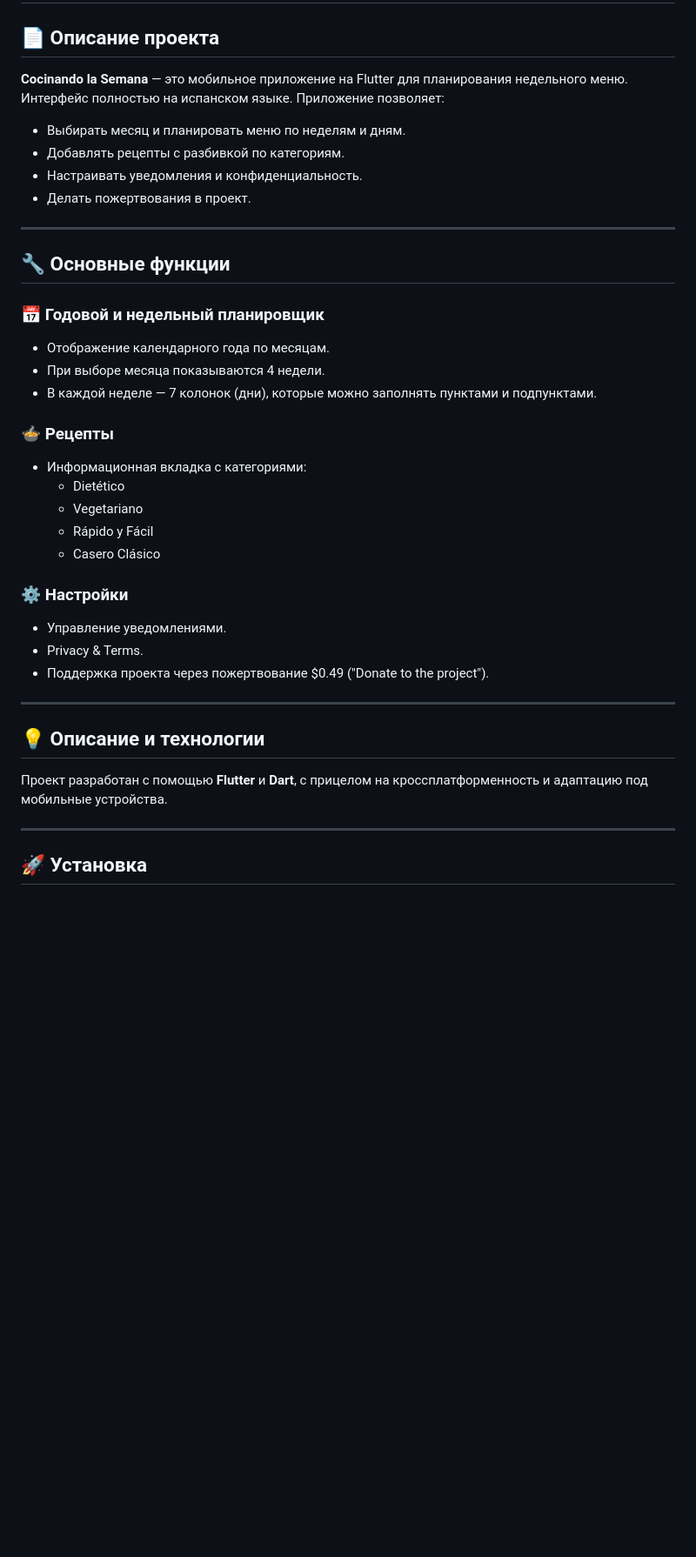
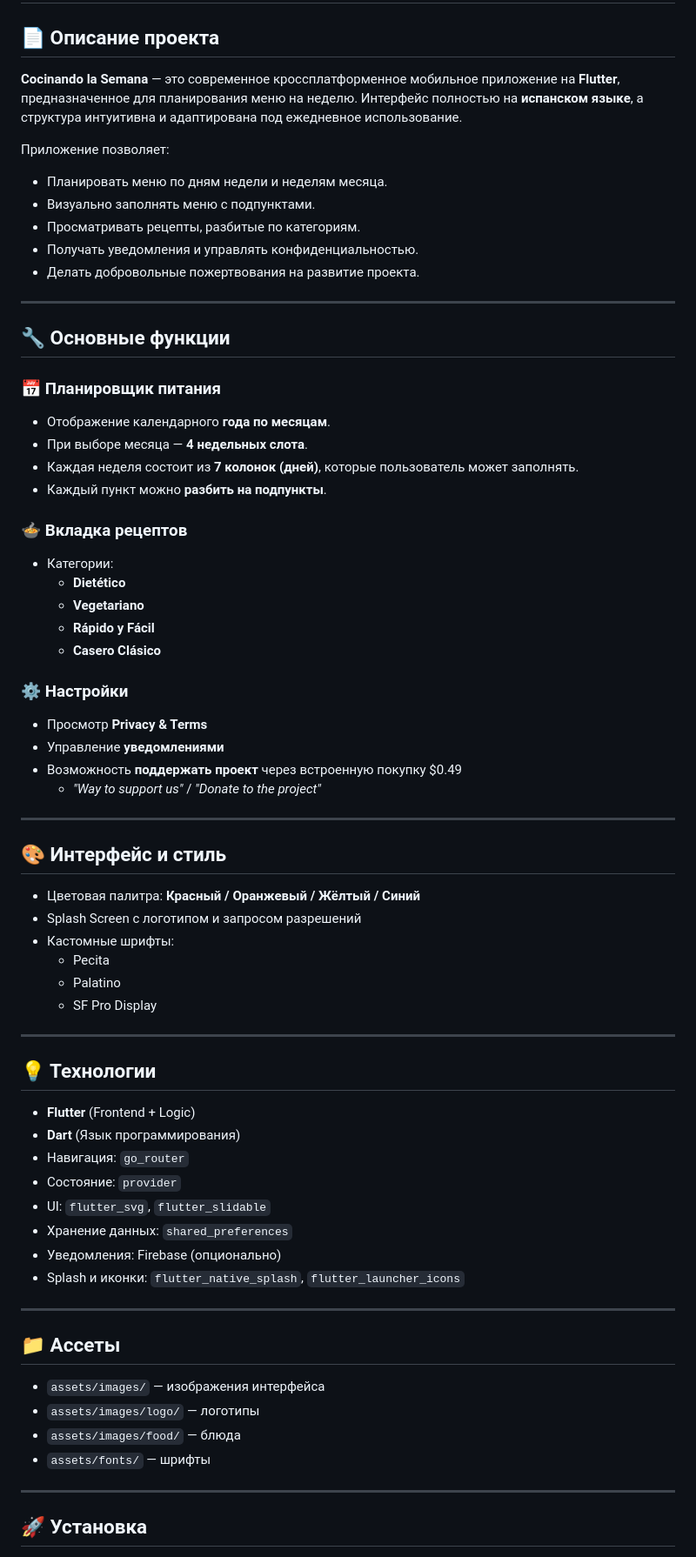
Before and after one commit to Elnur-Moldoshev8814/cocinando, a Markdown page: README.md, the part around one of its changes. Shown at 87% size. GitHub-like rendering; blank space fills up the shorter version.

```diff
--- a/README.md
+++ b/README.md
@@ -3,39 +3,71 @@
 
 ## 📄 Описание проекта
 
-**Cocinando la Semana** — это мобильное приложение на Flutter для планирования недельного меню. Интерфейс полностью на испанском языке. Приложение позволяет:
+**Cocinando la Semana** — это современное кроссплатформенное мобильное приложение на **Flutter**, предназначенное для планирования меню на неделю. Интерфейс полностью на **испанском языке**, а структура интуитивна и адаптирована под ежедневное использование.
 
-- Выбирать месяц и планировать меню по неделям и дням.
-- Добавлять рецепты с разбивкой по категориям.
-- Настраивать уведомления и конфиденциальность.
-- Делать пожертвования в проект.
+Приложение позволяет:
+
+- Планировать меню по дням недели и неделям месяца.
+- Визуально заполнять меню с подпунктами.
+- Просматривать рецепты, разбитые по категориям.
+- Получать уведомления и управлять конфиденциальностью.
+- Делать добровольные пожертвования на развитие проекта.
 
 ---
 
 ## 🔧 Основные функции
 
-### 📅 Годовой и недельный планировщик
-- Отображение календарного года по месяцам.
-- При выборе месяца показываются 4 недели.
-- В каждой неделе — 7 колонок (дни), которые можно заполнять пунктами и подпунктами.
+### 📅 Планировщик питания
+- Отображение календарного **года по месяцам**.
+- При выборе месяца — **4 недельных слота**.
+- Каждая неделя состоит из **7 колонок (дней)**, которые пользователь может заполнять.
+- Каждый пункт можно **разбить на подпункты**.
 
-### 🍲 Рецепты
-- Информационная вкладка с категориями:
-  - Dietético
-  - Vegetariano
-  - Rápido y Fácil
-  - Casero Clásico
+### 🍲 Вкладка рецептов
+- Категории:
+  - **Dietético**
+  - **Vegetariano**
+  - **Rápido y Fácil**
+  - **Casero Clásico**
 
 ### ⚙️ Настройки
-- Управление уведомлениями.
-- Privacy & Terms.
-- Поддержка проекта через пожертвование $0.49 ("Donate to the project").
+- Просмотр **Privacy & Terms**
+- Управление **уведомлениями**
+- Возможность **поддержать проект** через встроенную покупку $0.49
+  - _"Way to support us"_ / _"Donate to the project"_
 
 ---
 
-## 💡 Описание и технологии
+## 🎨 Интерфейс и стиль
 
-Проект разработан с помощью **Flutter** и **Dart**, с прицелом на кроссплатформенность и адаптацию под мобильные устройства.
+- Цветовая палитра: **Красный / Оранжевый / Жёлтый / Синий**
+- Splash Screen с логотипом и запросом разрешений
+- Кастомные шрифты:
+  - Pecita
+  - Palatino
+  - SF Pro Display
+
+---
+
+## 💡 Технологии
+
+- **Flutter** (Frontend + Logic)
+- **Dart** (Язык программирования)
+- Навигация: `go_router`
+- Состояние: `provider`
+- UI: `flutter_svg`, `flutter_slidable`
+- Хранение данных: `shared_preferences`
+- Уведомления: Firebase (опционально)
+- Splash и иконки: `flutter_native_splash`, `flutter_launcher_icons`
+
+---
+
+## 📁 Ассеты
+
+- `assets/images/` — изображения интерфейса
+- `assets/images/logo/` — логотипы
+- `assets/images/food/` — блюда
+- `assets/fonts/` — шрифты
 
 ---
 
```
Also changed, not shown: other parts of README.md (+16 -28 lines).
